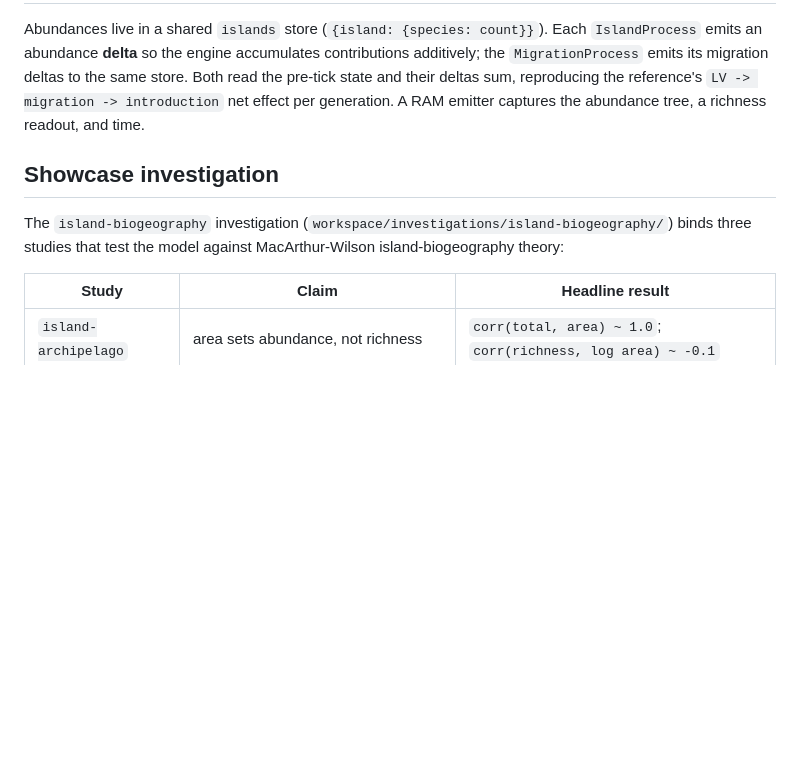
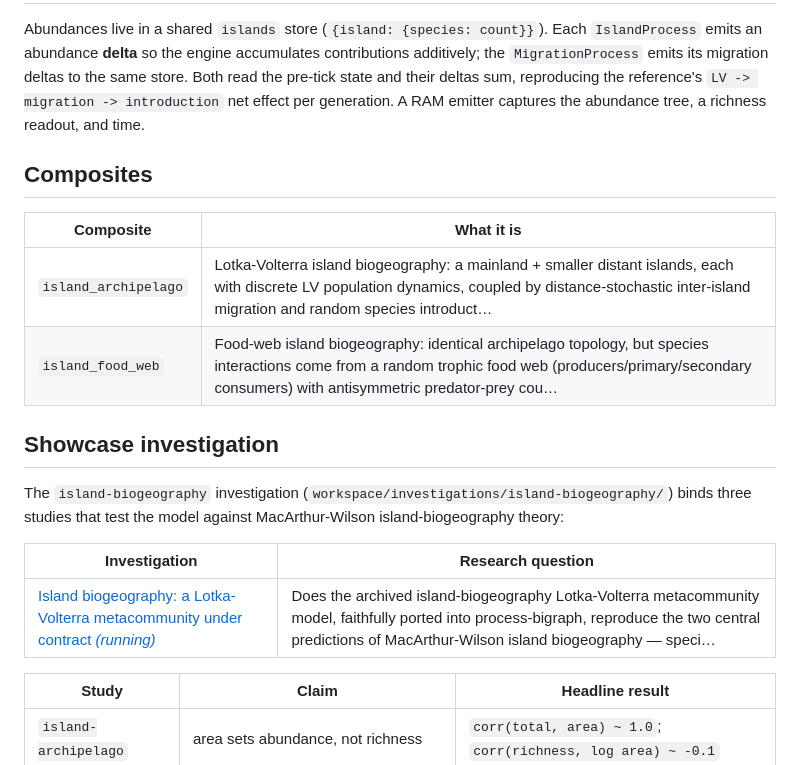
Before and after one commit to vivarium-collective/viva-island-biogeography, a Markdown page: README.md, the part around the change. Drawn GitHub-style; blank space fills up the shorter version.

Commit message:
docs: add composites + investigations managed blocks (#2)
Add the standard gen-readme composites (2) and investigations managed blocks
(drift-proof tables; the investigation links to the read-only workbench). The
hand-written per-study results table is kept (it's study-level, complementary
to the investigation block).

```diff
--- a/README.md
+++ b/README.md
@@ -104,11 +104,30 @@ the same store. Both read the pre-tick state and their deltas sum, reproducing
 the reference's `LV -> migration -> introduction` net effect per generation. A
 RAM emitter captures the abundance tree, a richness readout, and time.
 
+## Composites
+
+<!-- BEGIN:composites -->
+<!-- generated by `vivarium-workbench gen-readme` — edit the source, not this table -->
+
+| Composite | What it is |
+|---|---|
+| `island_archipelago` | Lotka-Volterra island biogeography: a mainland + smaller distant islands, each with discrete LV population dynamics, coupled by distance-stochastic inter-island migration and random species introduct… |
+| `island_food_web` | Food-web island biogeography: identical archipelago topology, but species interactions come from a random trophic food web (producers/primary/secondary consumers) with antisymmetric predator-prey cou… |
+<!-- END:composites -->
+
 ## Showcase investigation
 
 The `island-biogeography` investigation
 (`workspace/investigations/island-biogeography/`) binds three studies that test
 the model against MacArthur-Wilson island-biogeography theory:
+
+<!-- BEGIN:investigations -->
+<!-- generated by `vivarium-workbench gen-readme` — edit the source, not this table -->
+
+| Investigation | Research question |
+|---|---|
+| [Island biogeography: a Lotka-Volterra metacommunity under contract _(running)_](https://vivarium-collective.github.io/viva-island-biogeography/investigations/island-biogeography.html) | Does the archived island-biogeography Lotka-Volterra metacommunity model, faithfully ported into process-bigraph, reproduce the two central predictions of MacArthur-Wilson island biogeography — speci… |
+<!-- END:investigations -->
 
 | Study | Claim | Headline result |
 |---|---|---|
```
